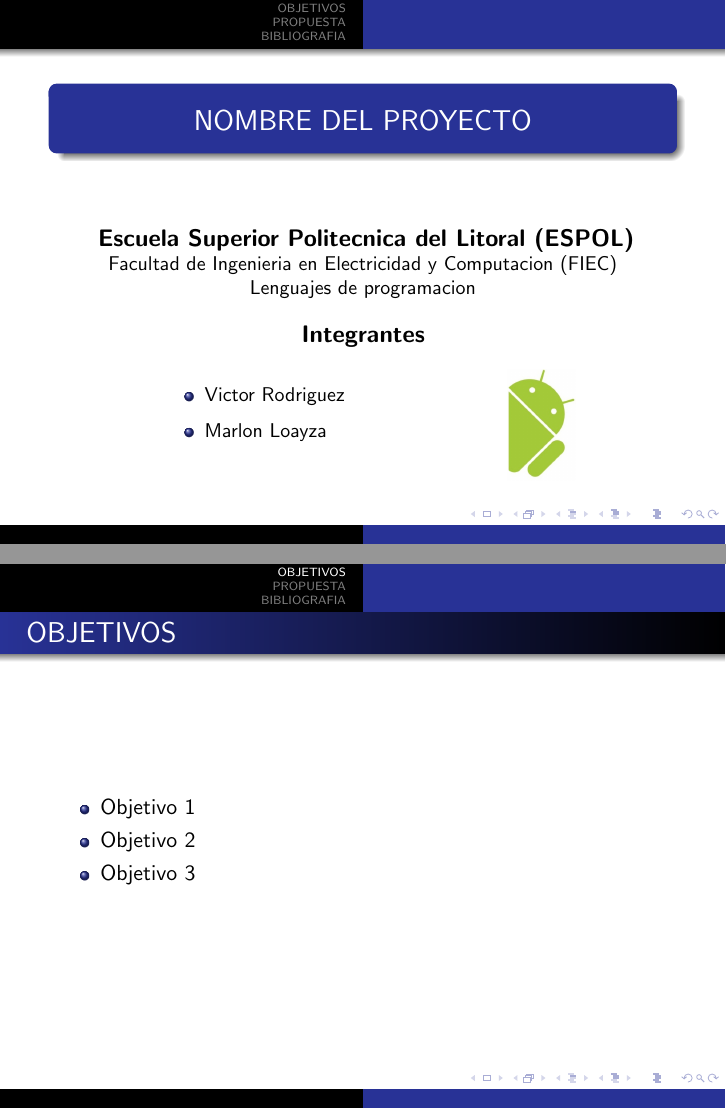
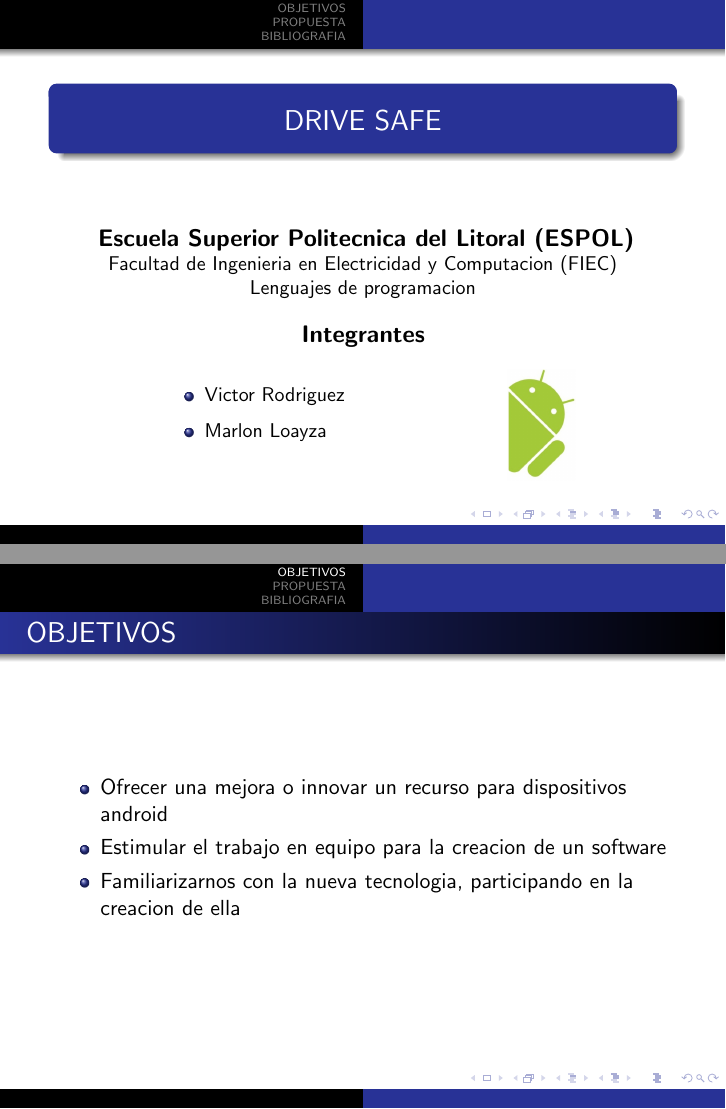
Before and after one commit to vixrodriguez/Presentacion, LaTeX slides (presentacion.tex): pages 1 and 5 of 7, joined at a grey line. Compiled offline with pdfLaTeX.

Commit message:
Objetivos y Tema de Proyecto

```diff
--- a/presentacion.tex
+++ b/presentacion.tex
@@ -37,7 +37,7 @@
 
 	%Diapositiva de presentacion
 	\begin{frame}
-		\title[Swarm Intelligente]{NOMBRE DEL PROYECTO}
+		\title[Swarm Intelligente]{DRIVE SAFE}
 		\date{}								%Elimina la fecha de la presentacion
 		\titlepage
 		\scriptsize
@@ -58,9 +58,9 @@
 		\frametitle{OBJETIVOS}
 
 		\begin{itemize}
-			\item Objetivo 1\\
-			\item Objetivo 2\\
-			\item Objetivo 3\\
+			\item Ofrecer una mejora o innovar un recurso para dispositivos android\\
+			\item Estimular el trabajo en equipo para la creacion de un software\\
+			\item Familiarizarnos con la nueva tecnologia, participando en la creacion de ella\\
 		\end{itemize}
 	\end{frame}
 
```
Also changed, not shown: presentacion.pdf, presentacion.tex (1 more changed lines).
